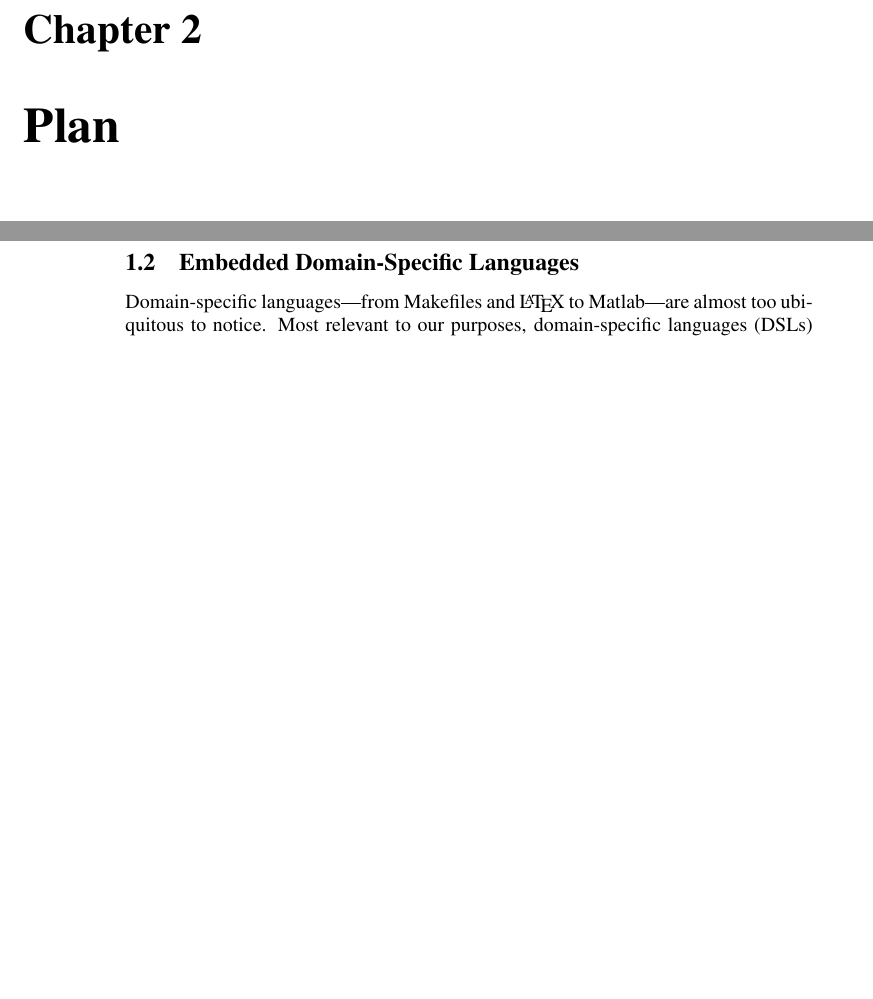
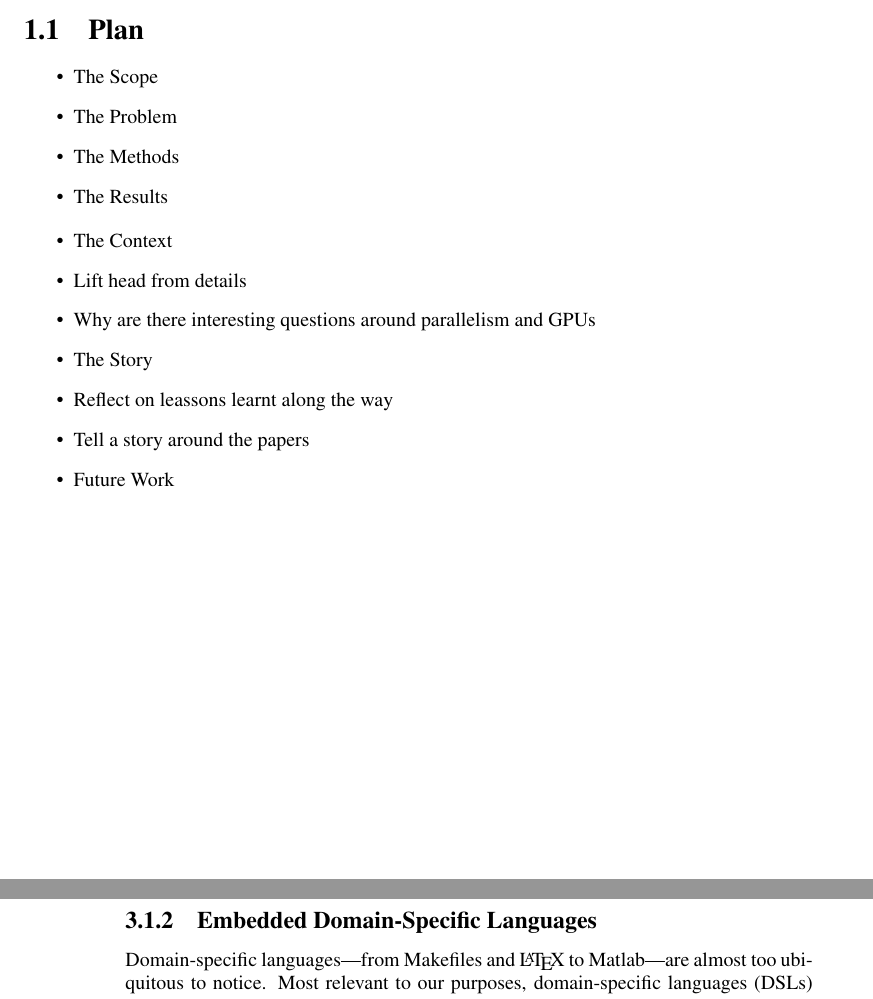
Before and after one commit to svenssonjoel/Thesis, a LaTeX thesis (src2/thesis.tex): two parts of pages 7 and 100 of 141, joined at a grey line, cut at the place of the change, the shorter picture padded with empty space. Compiled offline with pdfLaTeX.

Commit message:
thesis work

```diff
--- a/src2/thesis.tex
+++ b/src2/thesis.tex
@@ -81,8 +102,23 @@ Programming (RAW FP) Project) and by the Swedish Research Council.
 
 \chapter{Introduction}
 
-\chapter{Plan}
+\section{Plan}
+\begin{itemize}
+  \item The Scope
+  \item The Problem
+  \item The Methods
+  \item The Results
+\end{itemize}
 
+\begin{itemize}
+  \item The Context
+  \item Lift head from details
+  \item Why are there interesting questions around parallelism and GPUs
+  \item The Story
+  \item Reflect on leassons learnt along the way
+  \item Tell a story around the papers
+  \item Future Work
+\end{itemize}
 
 
 
```
Also changed, not shown: src2/img/ChalmGUmarke.pdf (added), src2/img/ChalmGUtextsvEng.pdf (added), src2/thesis.tex (45 more changed lines).
